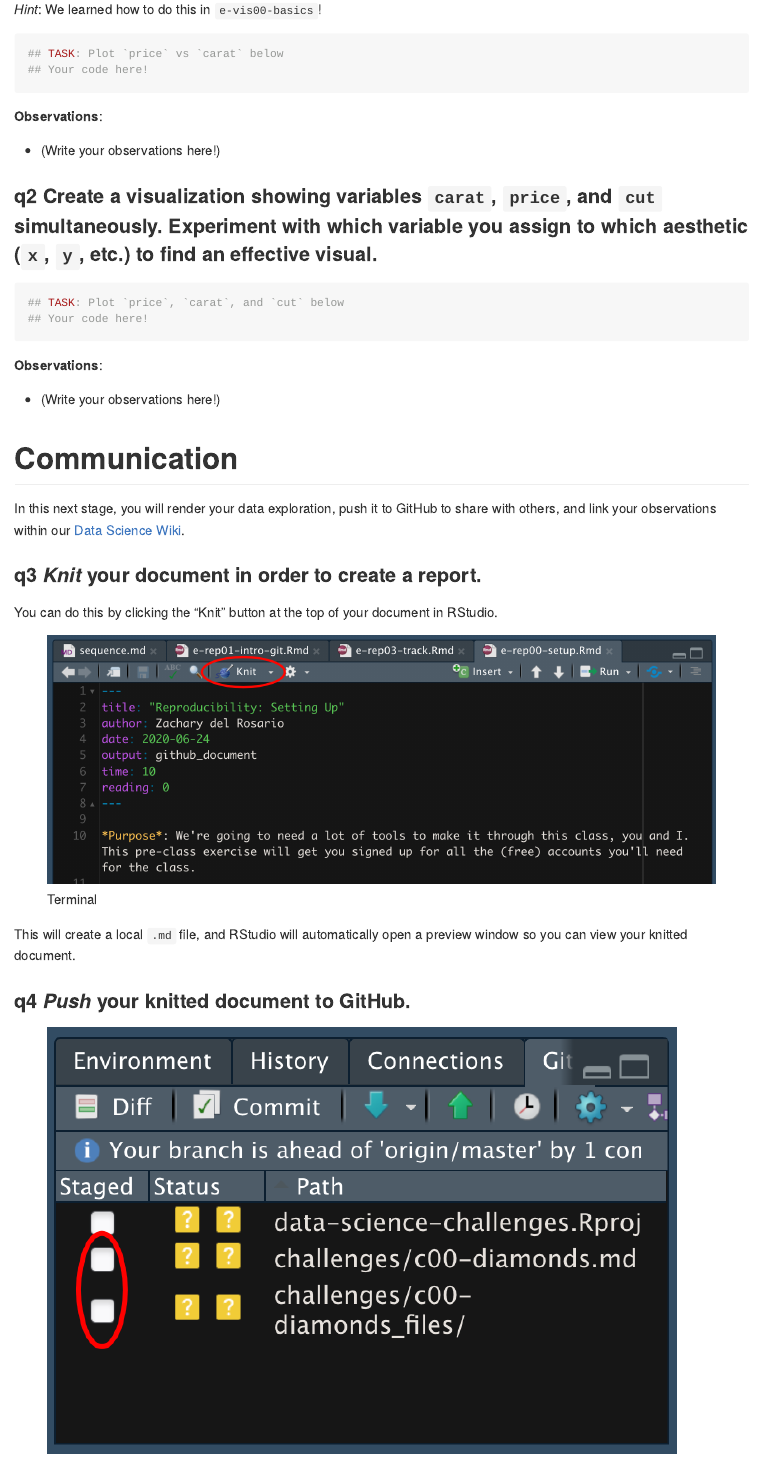
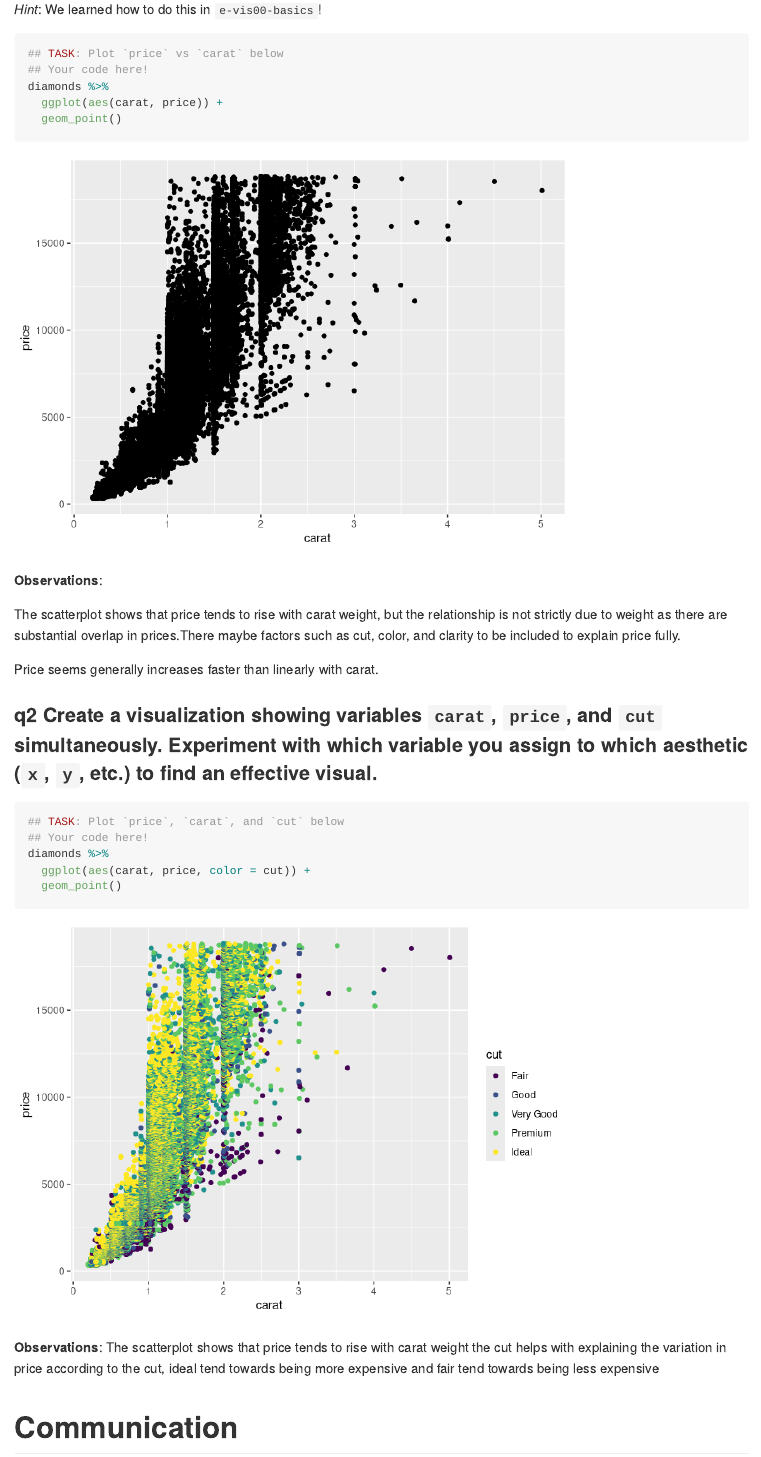
Before and after one commit to zhi41/ZHData-Science-2025, an R Markdown document (challenges/c00-diamonds-assignment.Rmd): the page in a window 1100 px wide, from 2080 px down. Rendered offline with R 4.5, knitr and Pandoc, with nearby package versions.

Commit message:
revision 1

````diff
--- a/challenges/c00-diamonds-assignment.Rmd
+++ b/challenges/c00-diamonds-assignment.Rmd
@@ -55,22 +55,32 @@ In this first stage, you will explore the `diamonds` dataset and document your o
 ```{r q1-task}
 ## TASK: Plot `price` vs `carat` below
 ## Your code here!
+diamonds %>%
+  ggplot(aes(carat, price)) +
+  geom_point()
 ```
 
 **Observations**:
 
-- (Write your observations here!)
+The scatterplot shows that price tends to rise with carat weight, but the relationship is not strictly due to weight as there are substantial overlap in prices.There maybe factors such as cut, color, and clarity to be included to explain price fully.
+
+Price seems generally increases faster than linearly with carat.
+
 
 ### __q2__ Create a visualization showing variables `carat`, `price`, and `cut` simultaneously. Experiment with which variable you assign to which aesthetic (`x`, `y`, etc.) to find an effective visual.
 
 ```{r q2-task}
 ## TASK: Plot `price`, `carat`, and `cut` below
 ## Your code here!
+diamonds %>%
+  ggplot(aes(carat, price, color = cut)) +
+  geom_point()
 ```
 
 **Observations**:
+The scatterplot shows that price tends to rise with carat weight
+the cut helps with explaining the variation in price according to the cut, ideal tend towards being more expensive and fair tend towards being less expensive
 
-- (Write your observations here!)
 
 
 # Communication
````
Also changed, not shown: challenges/c00-diamonds-assignment.md.
